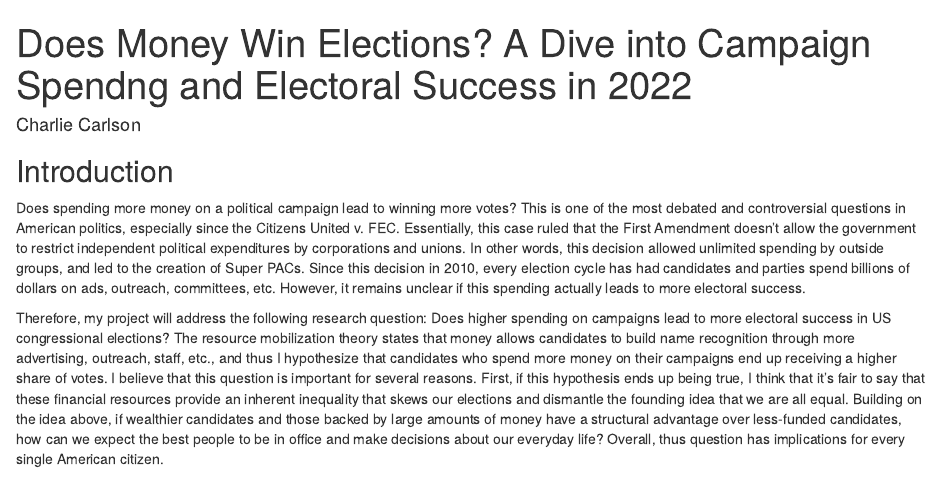
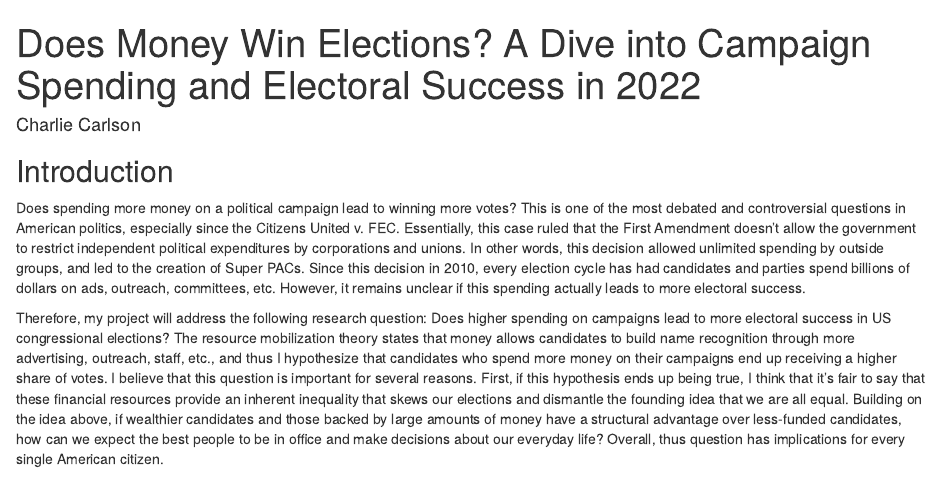
Before and after one commit to cwcarlson-del/ps270-final-project, an R Markdown document (index.Rmd): the page in a window 1100 px wide, from its top. Rendered offline with R 4.5, knitr and Pandoc, with nearby package versions; drawn as R Markdown's standard HTML page in place of the format the file asks for; some code elsewhere in the file could not run offline.

Commit message:
Small Changes

```diff
--- a/index.Rmd
+++ b/index.Rmd
@@ -1,5 +1,5 @@
 ---
-title: "Does Money Win Elections? A Dive into Campaign Spendng and Electoral Success in 2022"
+title: "Does Money Win Elections? A Dive into Campaign Spending and Electoral Success in 2022"
 author: "Charlie Carlson"
 description: "An analysis of the relationship between campaign spending and vote share in 2022 U.S. House elections"
 output:
```
